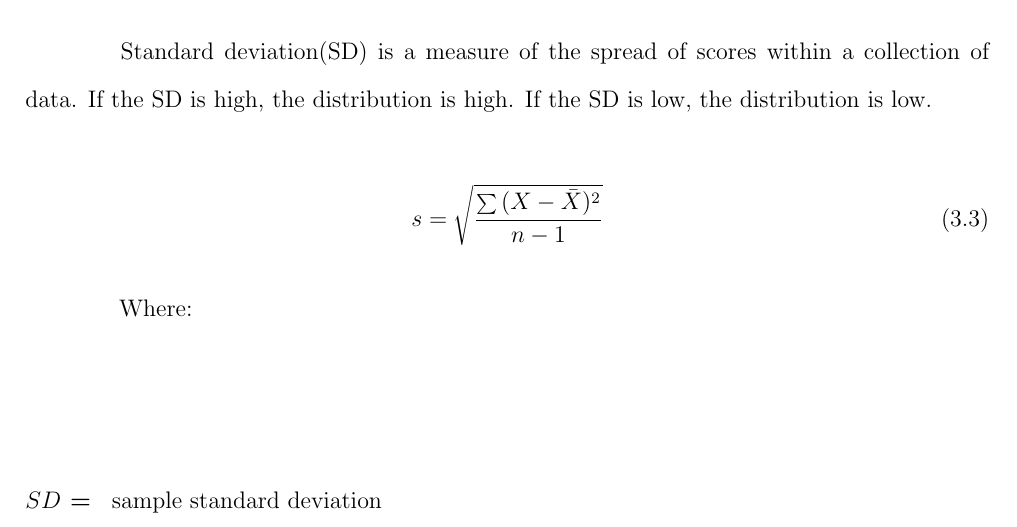
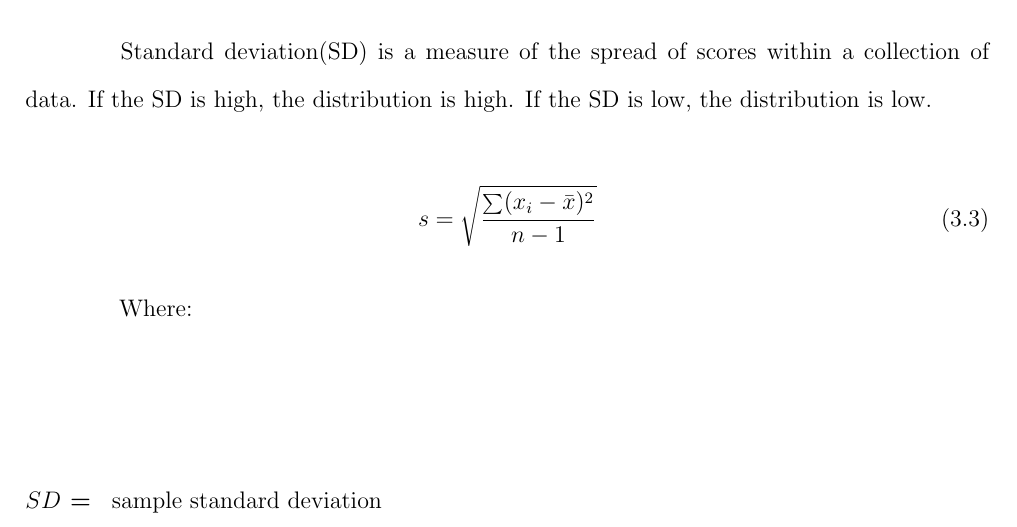
Before and after one commit to ioscarhunter/paper4, a LaTeX thesis (thesis.tex, which reads chapter3/background.tex): part of page 35 of 66, cut so that both start at the same text. Compiled offline with pdfLaTeX.

Commit message:
txs auto checkin

```diff
--- a/chapter3/background.tex
+++ b/chapter3/background.tex
@@ -98,7 +98,7 @@ f(x) = \left\{
 
 
 \begin{equation}\label{3}
-	s=\sqrt{\frac{\sum {(X-\bar{X})^2}}{n-1}}
+	 s = \sqrt{\frac{ \sum (x_{i} - \bar{x})^2}{n - 1}}
 \end{equation}
 
 Where:
```
